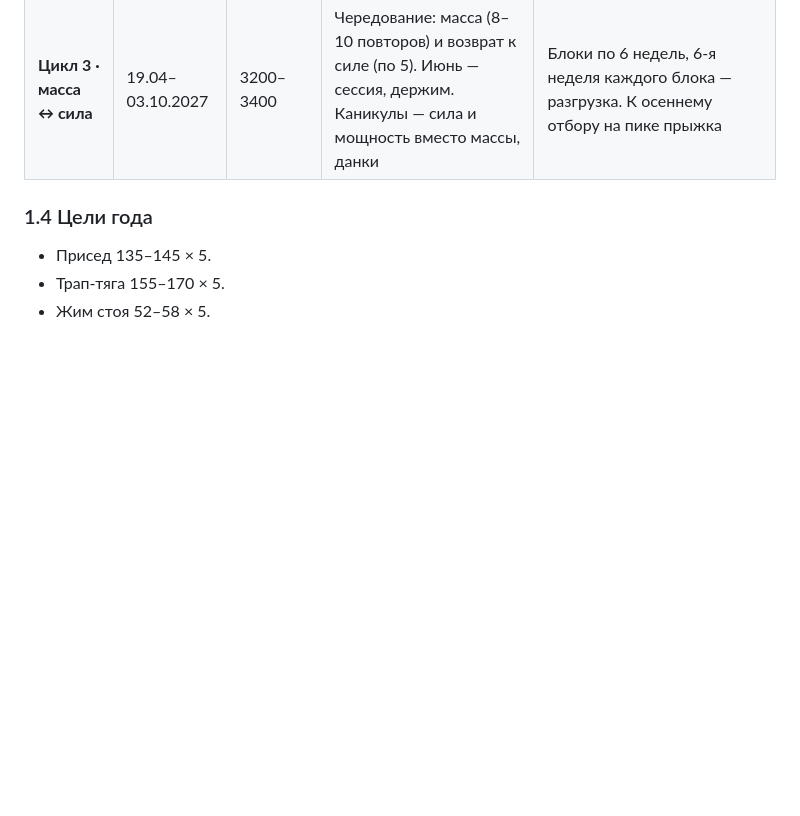
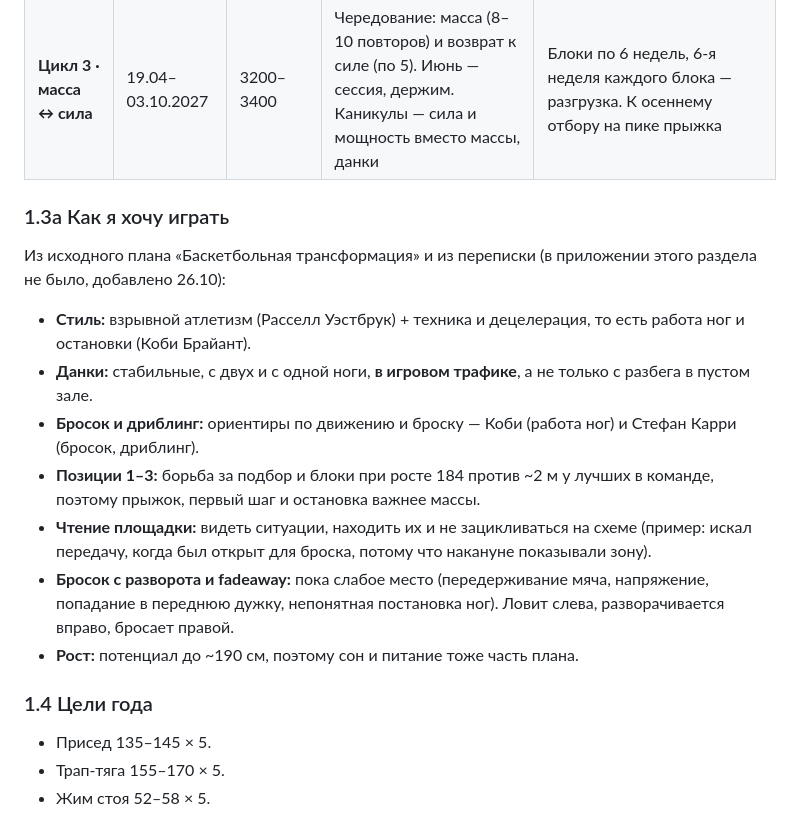
Before and after one commit to rookspooks-blip/training-plan-, a Markdown page: docs/training-research.md, the part around the change. GitHub-like rendering; blank space fills up the shorter version.

Commit message:
В ресерч добавлен раздел «Как я хочу играть»: стиль, ориентиры, данки в трафике, бросок, чтение площадки
Co-Authored-By: Claude Opus 5.5 <noreply@anthropic.com>
Claude-Session: https://claude.ai/code/session_01D2NZU3w73vyeDuRepSBRLr

```diff
--- a/docs/training-research.md
+++ b/docs/training-research.md
@@ -65,6 +65,16 @@
 | **Сессия** | 28.12–24.01 | 2850 | Удержать форму и не мешать экзаменам | 2 силовые по 40–45 мин с запасом 2–3 повтора, 20 мин прыжков и мяча |
 | **Цикл 2 · сила** | 25.01–18.04 | 2950 → 3175 | Абсолютная сила. Набор +0,5–0,8 кг в месяц | Штанга 4 × 5: присед 60 → 105, трап-тяга 75 → 125, жим стоя 32,5 → 52,5. Жим лёжа 3 × 5 только для силы. Прыжки перед штангой, с 5-й недели контраст «тяжёлый подход → прыжки». Появляются руки |
 | **Цикл 3 · масса ↔ сила** | 19.04–03.10.2027 | 3200–3400 | Чередование: масса (8–10 повторов) и возврат к силе (по 5). Июнь — сессия, держим. Каникулы — сила и мощность вместо массы, данки | Блоки по 6 недель, 6-я неделя каждого блока — разгрузка. К осеннему отбору на пике прыжка |
+
+### 1.3а Как я хочу играть
+Из исходного плана «Баскетбольная трансформация» и из переписки (в приложении этого раздела не было, добавлено 26.10):
+- **Стиль:** взрывной атлетизм (Расселл Уэстбрук) + техника и децелерация, то есть работа ног и остановки (Коби Брайант).
+- **Данки:** стабильные, с двух и с одной ноги, **в игровом трафике**, а не только с разбега в пустом зале.
+- **Бросок и дриблинг:** ориентиры по движению и броску — Коби (работа ног) и Стефан Карри (бросок, дриблинг).
+- **Позиции 1–3:** борьба за подбор и блоки при росте 184 против ~2 м у лучших в команде, поэтому прыжок, первый шаг и остановка важнее массы.
+- **Чтение площадки:** видеть ситуации, находить их и не зацикливаться на схеме (пример: искал передачу, когда был открыт для броска, потому что накануне показывали зону).
+- **Бросок с разворота и fadeaway:** пока слабое место (передерживание мяча, напряжение, попадание в переднюю дужку, непонятная постановка ног). Ловит слева, разворачивается вправо, бросает правой.
+- **Рост:** потенциал до ~190 см, поэтому сон и питание тоже часть плана.
 
 ### 1.4 Цели года
 - Присед 135–145 × 5.
```
